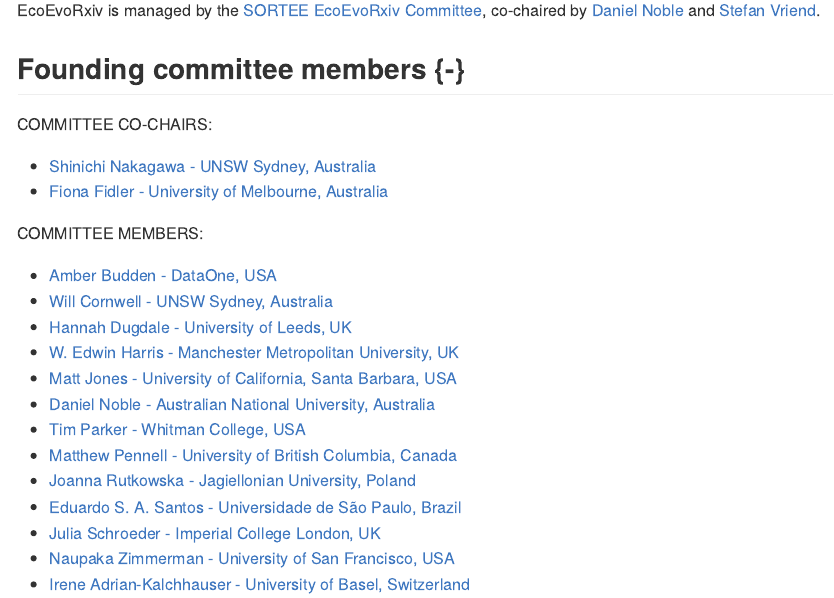
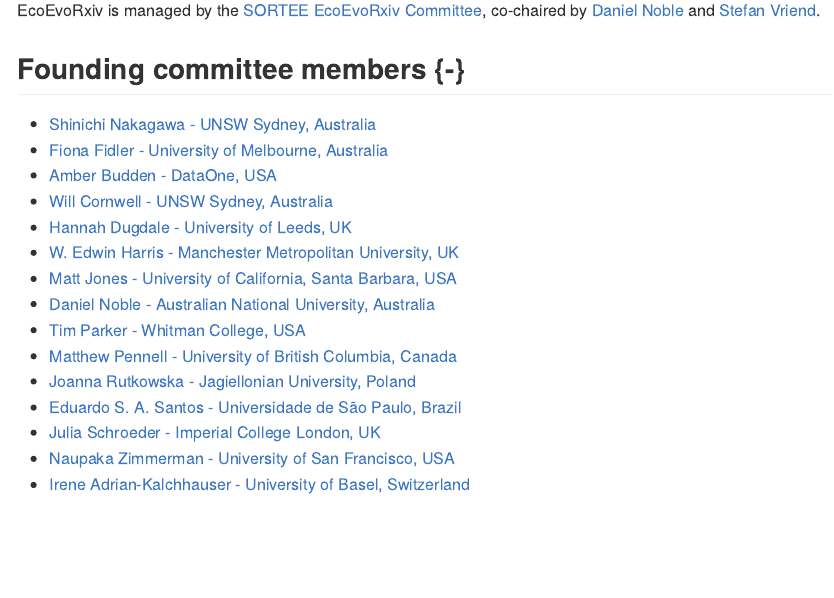
Before and after one commit to SORTEE/ecoevorxiv, an R Markdown document (01_people.Rmd): the page in a window 1100 px wide, from 110 px down. The pictures show the output file docs/01_people.md that the author committed with the source, drawn offline in the style of GitHub.

Commit message:
Update people page

```diff
--- a/01_people.Rmd
+++ b/01_people.Rmd
@@ -9,8 +7,5 @@
 - [Shinichi Nakagawa - UNSW Sydney, Australia](http://www.i-deel.org/shinichi-nakagawa.html)
 - [Fiona Fidler - University of Melbourne, Australia](https://fionaresearch.wordpress.com/about/)
-
-COMMITTEE MEMBERS:
-
 - [Amber Budden - DataOne, USA](https://www.dataone.org/organization/executive-team/amber-budden)
 - [Will Cornwell - UNSW Sydney, Australia](http://willcornwell.org/)
 - [Hannah Dugdale - University of Leeds, UK](https://hannahdugdale.wordpress.com/)
```
Also changed, not shown: docs/01_people.md, docs/search_index.json, 01_people.Rmd (2 more changed lines), 1 other file.
